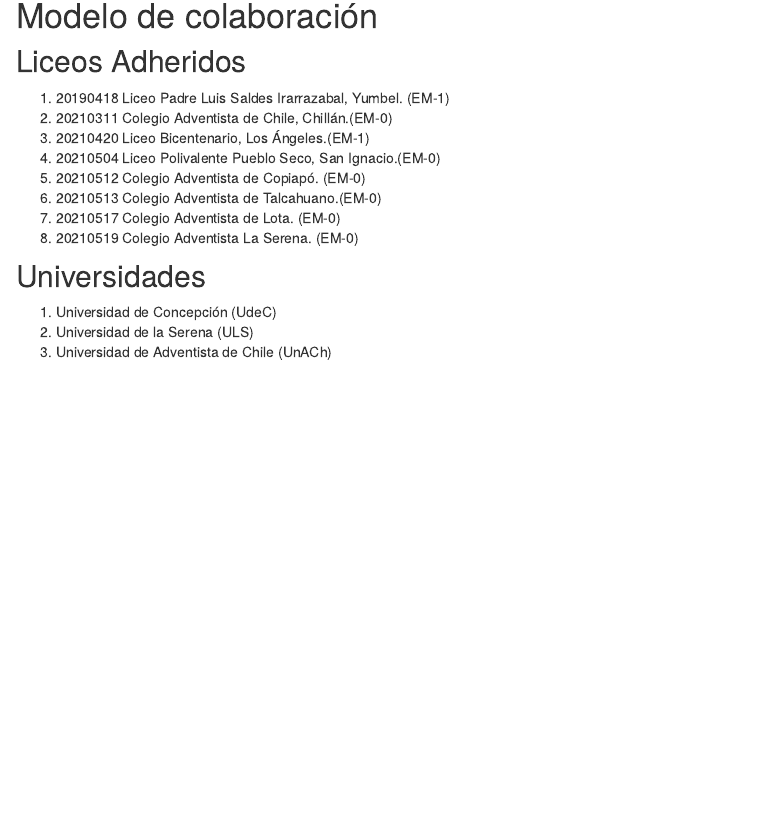
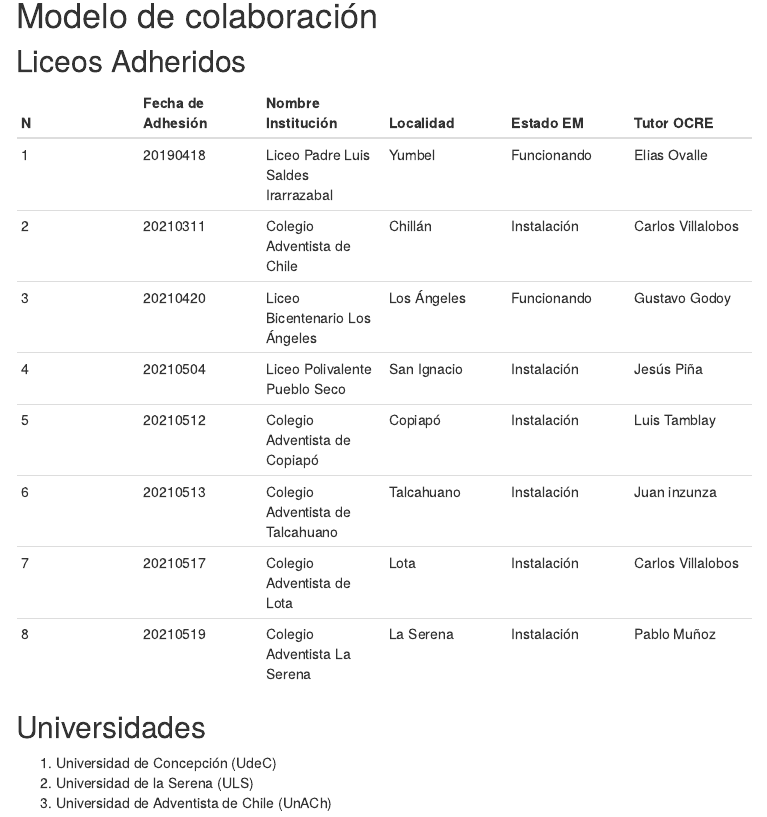
Before and after one commit to observatoriocientifico/observatoriocientifico.github.io, an R Markdown document (comunidad.Rmd): the page in a window 1100 px wide, from 1320 px down. The pictures show the output file comunidad.html that the author committed with the source, opened offline; library style sheets and scripts come from the installed R packages; menus at the side of the page are left out.

Commit message:
20210524_v3

```diff
--- a/comunidad.Rmd
+++ b/comunidad.Rmd
@@ -33,14 +33,16 @@
 
 ## Liceos Adheridos
 
-1. 20190418 Liceo Padre Luis Saldes Irarrazabal, Yumbel. (EM-1)
-2. 20210311 Colegio Adventista de Chile, Chillán.(EM-0)
-3. 20210420 Liceo Bicentenario, Los Ángeles.(EM-1)
-4. 20210504 Liceo Polivalente Pueblo Seco, San Ignacio.(EM-0)
-5. 20210512 Colegio Adventista de Copiapó. (EM-0)
-6. 20210513 Colegio Adventista de Talcahuano.(EM-0)
-7. 20210517 Colegio Adventista de Lota. (EM-0)
-8. 20210519 Colegio Adventista La Serena. (EM-0)
+|N|Fecha de Adhesión|Nombre Institución|Localidad|Estado EM|Tutor OCRE|
+|---|---|---|---|---|---|
+|1|20190418|Liceo Padre Luis Saldes Irarrazabal|Yumbel| Funcionando| Elias Ovalle|
+|2|20210311|Colegio Adventista de Chile|Chillán| Instalación| Carlos Villalobos|
+|3|20210420|Liceo Bicentenario Los Ángeles|Los Ángeles|Funcionando|Gustavo Godoy|
+|4|20210504|Liceo Polivalente Pueblo Seco|San Ignacio|Instalación|Jesús Piña|
+|5|20210512|Colegio Adventista de Copiapó|Copiapó|Instalación|Luis Tamblay|
+|6|20210513|Colegio Adventista de Talcahuano|Talcahuano|Instalación|Juan inzunza|
+|7|20210517|Colegio Adventista de Lota|Lota| Instalación| Carlos Villalobos|
+|8|20210519|Colegio Adventista La Serena|La Serena|Instalación|Pablo Muñoz|
 
 ## Universidades
 
```
Also changed, not shown: comunidad.html.
